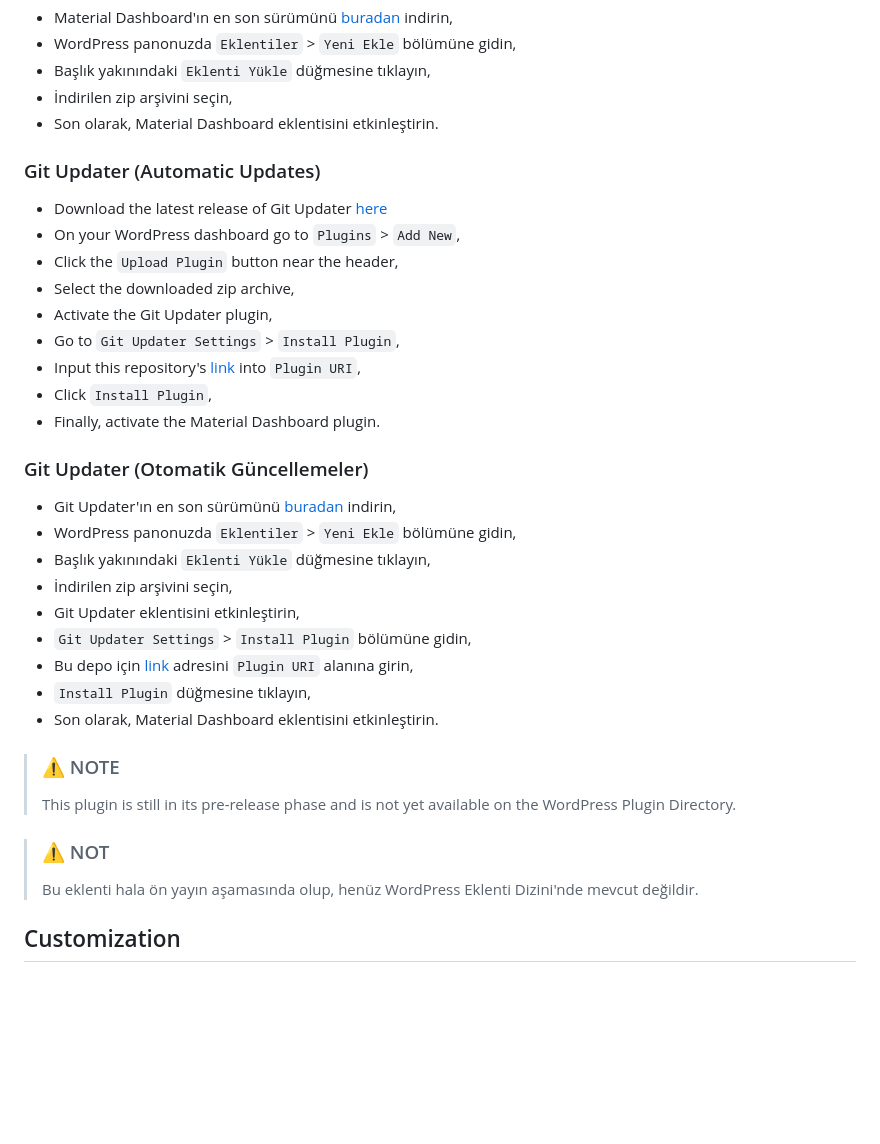
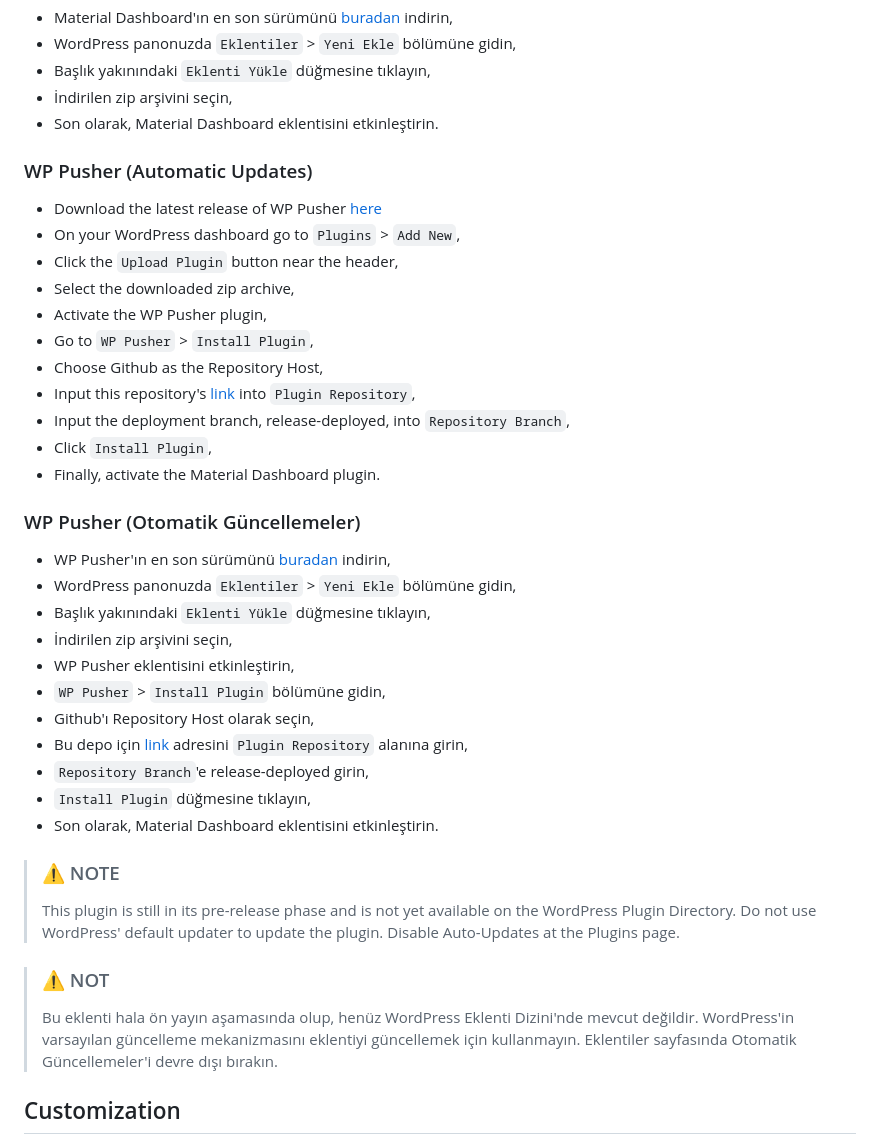
Before and after one commit to fatihbalsoy/material-board, a Markdown page: .readme/lang/README.base.md, the part around the change. GitHub-like rendering; blank space fills up the shorter version.

Commit message:
- Updated installation guide for automatic updates with WP Pusher. - Added notes not to use default wordpress updater.

```diff
--- a/.readme/lang/README.base.md
+++ b/.readme/lang/README.base.md
@@ -77,28 +77,32 @@ Bu belgeyi farklı bir dilde okuyun.
 * Son olarak, Material Dashboard eklentisini etkinleştirin.
 
 <!-- [en] -->
-### Git Updater (Automatic Updates)
+### WP Pusher (Automatic Updates)
 
-* Download the latest release of Git Updater [here](https://git-updater.com/git-updater/)
+* Download the latest release of WP Pusher [here](https://wppusher.com/)
 * On your WordPress dashboard go to `Plugins` > `Add New`,
 * Click the `Upload Plugin` button near the header,
 * Select the downloaded zip archive,
-* Activate the Git Updater plugin,
-* Go to `Git Updater Settings` > `Install Plugin`,
-* Input this repository's [link](https://github.com/fatihbalsoy/wp-material-design) into `Plugin URI`,
+* Activate the WP Pusher plugin,
+* Go to `WP Pusher` > `Install Plugin`,
+* Choose Github as the Repository Host,
+* Input this repository's [link](fatihbalsoy/wp-material-design) into `Plugin Repository`,
+* Input the deployment branch, release-deployed, into `Repository Branch`,
 * Click `Install Plugin`,
 * Finally, activate the Material Dashboard plugin.
 
 <!-- [tr] -->
-### Git Updater (Otomatik Güncellemeler)
+### WP Pusher (Otomatik Güncellemeler)
 
-* Git Updater'ın en son sürümünü [buradan](https://git-updater.com/git-updater/) indirin,
+* WP Pusher'ın en son sürümünü [buradan](https://wppusher.com/) indirin,
 * WordPress panonuzda `Eklentiler` > `Yeni Ekle` bölümüne gidin,
 * Başlık yakınındaki `Eklenti Yükle` düğmesine tıklayın,
 * İndirilen zip arşivini seçin,
-* Git Updater eklentisini etkinleştirin,
-* `Git Updater Settings` > `Install Plugin` bölümüne gidin,
-* Bu depo için [link](https://github.com/fatihbalsoy/wp-material-design) adresini `Plugin URI` alanına girin,
+* WP Pusher eklentisini etkinleştirin,
+* `WP Pusher` > `Install Plugin` bölümüne gidin,
+* Github'ı Repository Host olarak seçin,
+* Bu depo için [link](fatihbalsoy/wp-material-design) adresini `Plugin Repository` alanına girin,
+* `Repository Branch`'e release-deployed girin,
 * `Install Plugin` düğmesine tıklayın,
 * Son olarak, Material Dashboard eklentisini etkinleştirin.
 
@@ -106,11 +110,13 @@ Bu belgeyi farklı bir dilde okuyun.
 > ### ⚠️ NOTE
 >
 > This plugin is still in its pre-release phase and is not yet available on the WordPress Plugin Directory.
+> Do not use WordPress' default updater to update the plugin. Disable Auto-Updates at the Plugins page.
 
 <!-- [tr] -->
 > ### ⚠️ NOT
 >
 > Bu eklenti hala ön yayın aşamasında olup, henüz WordPress Eklenti Dizini'nde mevcut değildir.
+> WordPress'in varsayılan güncelleme mekanizmasını eklentiyi güncellemek için kullanmayın. Eklentiler sayfasında Otomatik Güncellemeler'i devre dışı bırakın.
 
 <!-- [en] -->
 ## Customization
```
Also changed, not shown: .readme/lang/SETUP.base.md (+14 -14 lines).
